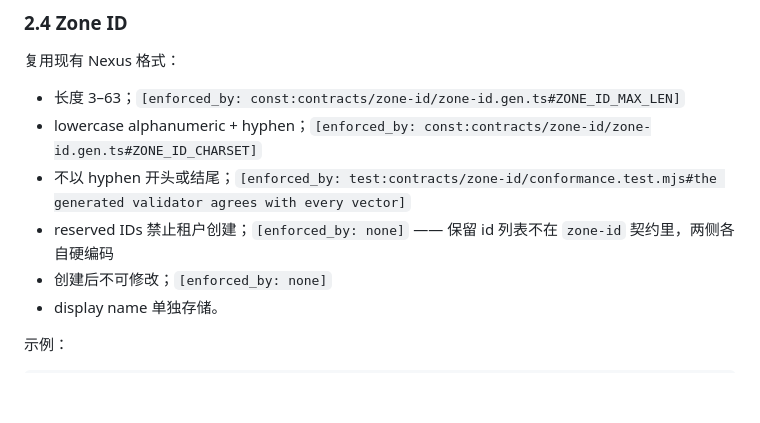
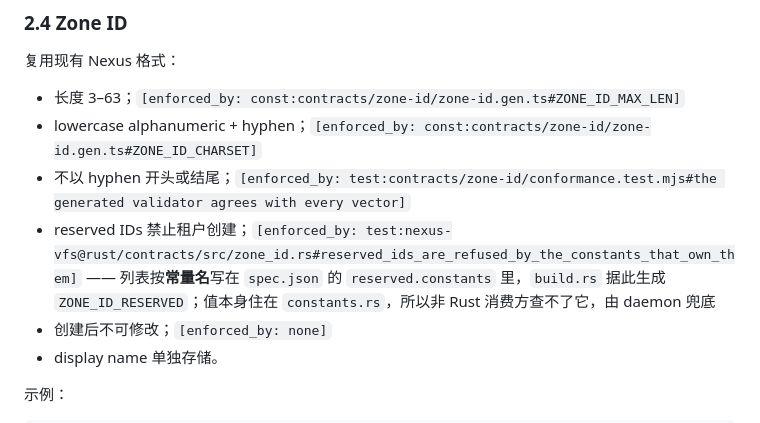
Before and after one commit to sudoprivacy/sudostack, a Markdown page: docs/adr/ADR-002-zone-and-tenancy-model.md, the part around the change. GitHub-like rendering; blank space fills up the shorter version.

Commit message:
docs(adr-002): reserved zone ids are enforced, and the note said otherwise
The clause carried `enforced_by: none` with a note reading "the reserved list is
not in the zone-id contract, both sides hardcode it". Neither half is true any
more, and the direction of the error is the one worth naming: it UNDER-reports
enforcement, which is the failure mode the counter cannot catch on its own. A
clause claiming less than it has looks exactly like honest work.

What is actually there, checked on nexus-vfs main rather than remembered:

  spec.json          "reserved": { "constants": ["ROOT_ZONE_ID", "CONTROL_ZONE_ID"] }
  build.rs           emits ZONE_ID_RESERVED from that list
  zone_id.rs:96      if ZONE_ID_RESERVED.contains(&id) -> Err(ZoneIdError::Reserved)
  zone_id.rs:156     fn reserved_ids_are_refused_by_the_constants_that_own_them

So the list IS in the contract — by constant NAME. Only the values live in
constants.rs, which is why a non-Rust consumer still cannot check reserved ids
locally and the daemon is where that half is caught. The note now says that
instead of the opposite.

The tag demonstrates both resolution states the checker was built for: with no
sibling checkout it reports unverifiable (1), and with SUDOSTACK_REPOS_ROOT
pointed at the sibling clones it resolves verified (4, unverifiable 0). Neither
run is a lie about the other.

```diff
--- a/docs/adr/ADR-002-zone-and-tenancy-model.md
+++ b/docs/adr/ADR-002-zone-and-tenancy-model.md
@@ -116,7 +116,7 @@ v1 必须支持：
 - 长度 3–63；`[enforced_by: const:contracts/zone-id/zone-id.gen.ts#ZONE_ID_MAX_LEN]`
 - lowercase alphanumeric + hyphen；`[enforced_by: const:contracts/zone-id/zone-id.gen.ts#ZONE_ID_CHARSET]`
 - 不以 hyphen 开头或结尾；`[enforced_by: test:contracts/zone-id/conformance.test.mjs#the generated validator agrees with every vector]`
-- reserved IDs 禁止租户创建；`[enforced_by: none]` —— 保留 id 列表不在 `zone-id` 契约里，两侧各自硬编码
+- reserved IDs 禁止租户创建；`[enforced_by: test:nexus-vfs@rust/contracts/src/zone_id.rs#reserved_ids_are_refused_by_the_constants_that_own_them]` —— 列表按**常量名**写在 `spec.json` 的 `reserved.constants` 里，`build.rs` 据此生成 `ZONE_ID_RESERVED`；值本身住在 `constants.rs`，所以非 Rust 消费方查不了它，由 daemon 兜底
 - 创建后不可修改；`[enforced_by: none]`
 - display name 单独存储。
 
```
